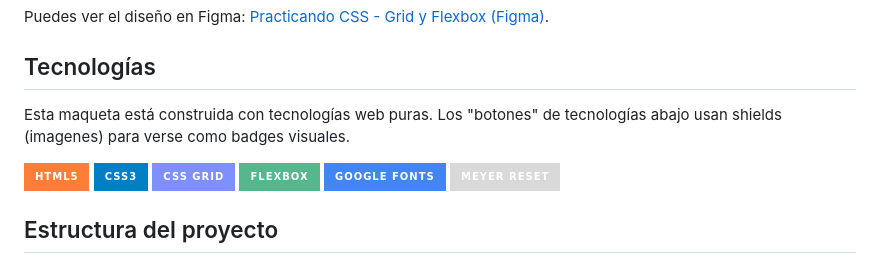
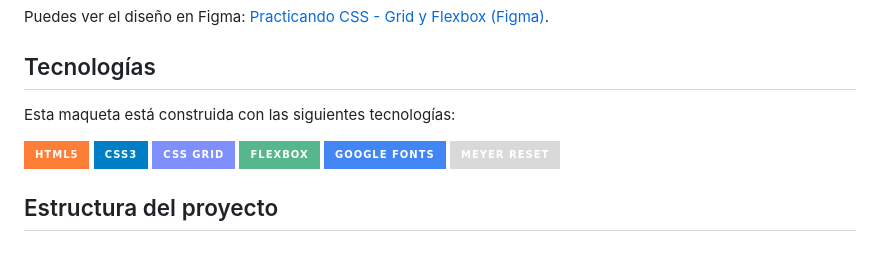
Before and after one commit to Dany1986-dra/Culturama, a Markdown page: README.md, the part around the change. GitHub-like rendering; badges without logos.

Commit message:
Revise README with updated project details
Updated project description, technologies, and structure in README.

```diff
--- a/README.md
+++ b/README.md
@@ -36,7 +36,7 @@ Puedes ver el diseño en Figma: [Practicando CSS - Grid y Flexbox (Figma)](https
 
 ## Tecnologías
 
-Esta maqueta está construida con tecnologías web puras. Los "botones" de tecnologías abajo usan shields (imagenes) para verse como badges visuales.
+Esta maqueta está construida con las siguientes tecnologías:
 
 ![HTML5](https://img.shields.io/badge/-HTML5-orange?style=for-the-badge&logo=html5) ![CSS3](https://img.shields.io/badge/-CSS3-blue?style=for-the-badge&logo=css3) ![CSS Grid](https://img.shields.io/badge/-CSS%20Grid-%237F8FFE?style=for-the-badge) ![Flexbox](https://img.shields.io/badge/-Flexbox-%2356B78C?style=for-the-badge) ![Google Fonts](https://img.shields.io/badge/-Google%20Fonts-4285F4?style=for-the-badge&logo=google) ![Meyer Reset](https://img.shields.io/badge/-Meyer%20Reset-%23D9D9D9?style=for-the-badge)
 
```
